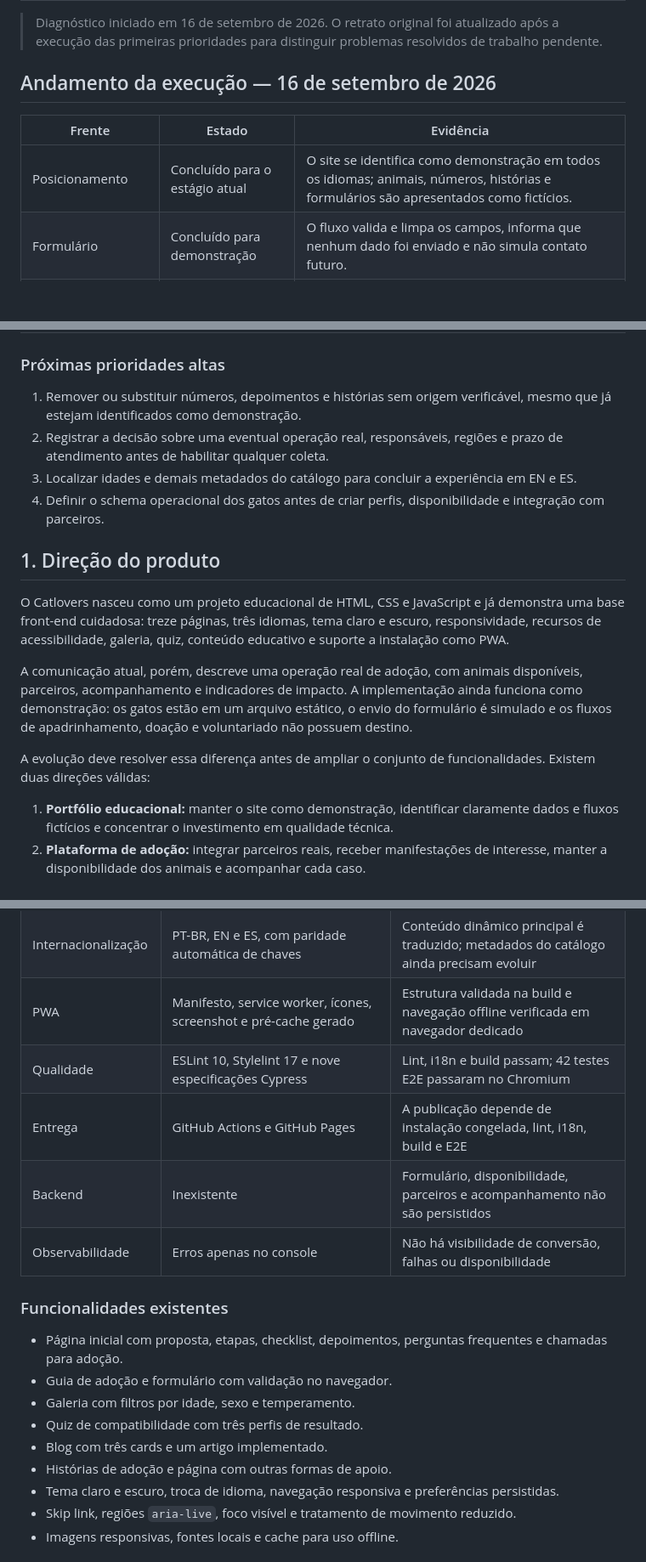
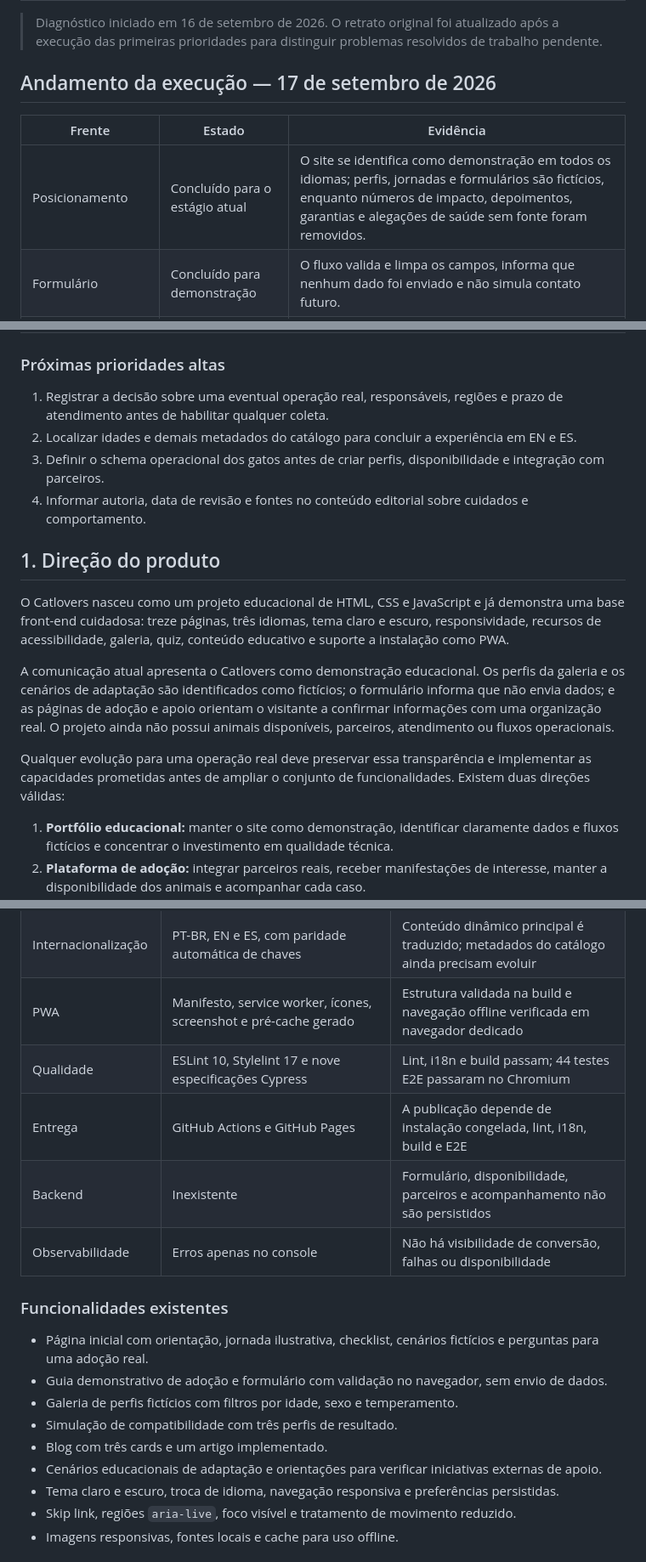
Before and after one commit to c0destep/catlovers, a Markdown page: ROADMAP.md, 3 parts joined by grey strips. Shown at 85% size. GitHub-like rendering; blank space fills up the shorter version.

Commit message:
docs: record content integrity progress

```diff
--- a/ROADMAP.md
+++ b/ROADMAP.md
@@ -2,11 +2,11 @@
 
 > Diagnóstico iniciado em 16 de setembro de 2026. O retrato original foi atualizado após a execução das primeiras prioridades para distinguir problemas resolvidos de trabalho pendente.
 
-## Andamento da execução — 16 de setembro de 2026
+## Andamento da execução — 17 de setembro de 2026
 
 | Frente | Estado | Evidência |
 | --- | --- | --- |
-| Posicionamento | Concluído para o estágio atual | O site se identifica como demonstração em todos os idiomas; animais, números, histórias e formulários são apresentados como fictícios. |
+| Posicionamento | Concluído para o estágio atual | O site se identifica como demonstração em todos os idiomas; perfis, jornadas e formulários são fictícios, enquanto números de impacto, depoimentos, garantias e alegações de saúde sem fonte foram removidos. |
 | Formulário | Concluído para demonstração | O fluxo valida e limpa os campos, informa que nenhum dado foi enviado e não simula contato futuro. |
 | Vite | Concluído | A migração multipágina foi consolidada, resíduos do Parcel foram removidos e ambiente, documentação e Cypress usam a porta 1234. |
 | PWA | Concluído para o contrato atual | Manifesto, ícones, screenshot, escopo, service worker e pré-cache são validados na build; um navegador isolado confirma a navegação pelo app shell sem rede. |
@@ -17,18 +17,18 @@
 
 ### Próximas prioridades altas
 
-1. Remover ou substituir números, depoimentos e histórias sem origem verificável, mesmo que já estejam identificados como demonstração.
-2. Registrar a decisão sobre uma eventual operação real, responsáveis, regiões e prazo de atendimento antes de habilitar qualquer coleta.
-3. Localizar idades e demais metadados do catálogo para concluir a experiência em EN e ES.
-4. Definir o schema operacional dos gatos antes de criar perfis, disponibilidade e integração com parceiros.
+1. Registrar a decisão sobre uma eventual operação real, responsáveis, regiões e prazo de atendimento antes de habilitar qualquer coleta.
+2. Localizar idades e demais metadados do catálogo para concluir a experiência em EN e ES.
+3. Definir o schema operacional dos gatos antes de criar perfis, disponibilidade e integração com parceiros.
+4. Informar autoria, data de revisão e fontes no conteúdo editorial sobre cuidados e comportamento.
 
 ## 1. Direção do produto
 
 O Catlovers nasceu como um projeto educacional de HTML, CSS e JavaScript e já demonstra uma base front-end cuidadosa: treze páginas, três idiomas, tema claro e escuro, responsividade, recursos de acessibilidade, galeria, quiz, conteúdo educativo e suporte a instalação como PWA.
 
-A comunicação atual, porém, descreve uma operação real de adoção, com animais disponíveis, parceiros, acompanhamento e indicadores de impacto. A implementação ainda funciona como demonstração: os gatos estão em um arquivo estático, o envio do formulário é simulado e os fluxos de apadrinhamento, doação e voluntariado não possuem destino.
+A comunicação atual apresenta o Catlovers como demonstração educacional. Os perfis da galeria e os cenários de adaptação são identificados como fictícios; o formulário informa que não envia dados; e as páginas de adoção e apoio orientam o visitante a confirmar informações com uma organização real. O projeto ainda não possui animais disponíveis, parceiros, atendimento ou fluxos operacionais.
 
-A evolução deve resolver essa diferença antes de ampliar o conjunto de funcionalidades. Existem duas direções válidas:
+Qualquer evolução para uma operação real deve preservar essa transparência e implementar as capacidades prometidas antes de ampliar o conjunto de funcionalidades. Existem duas direções válidas:
 
 1. **Portfólio educacional:** manter o site como demonstração, identificar claramente dados e fluxos fictícios e concentrar o investimento em qualidade técnica.
 2. **Plataforma de adoção:** integrar parceiros reais, receber manifestações de interesse, manter a disponibilidade dos animais e acompanhar cada caso.
@@ -65,19 +65,19 @@ A métrica central deve ser o número de **adoções responsáveis confirmadas p
 | Estado no cliente | `localStorage` para idioma e tema; `sessionStorage` para curiosidades | Adequado para preferências, sem persistência de negócio |
 | Internacionalização | PT-BR, EN e ES, com paridade automática de chaves | Conteúdo dinâmico principal é traduzido; metadados do catálogo ainda precisam evoluir |
 | PWA | Manifesto, service worker, ícones, screenshot e pré-cache gerado | Estrutura validada na build e navegação offline verificada em navegador dedicado |
-| Qualidade | ESLint 10, Stylelint 17 e nove especificações Cypress | Lint, i18n e build passam; 42 testes E2E passaram no Chromium |
+| Qualidade | ESLint 10, Stylelint 17 e nove especificações Cypress | Lint, i18n e build passam; 44 testes E2E passaram no Chromium |
 | Entrega | GitHub Actions e GitHub Pages | A publicação depende de instalação congelada, lint, i18n, build e E2E |
 | Backend | Inexistente | Formulário, disponibilidade, parceiros e acompanhamento não são persistidos |
 | Observabilidade | Erros apenas no console | Não há visibilidade de conversão, falhas ou disponibilidade |
 
 ### Funcionalidades existentes
 
-- Página inicial com proposta, etapas, checklist, depoimentos, perguntas frequentes e chamadas para adoção.
-- Guia de adoção e formulário com validação no navegador.
-- Galeria com filtros por idade, sexo e temperamento.
-- Quiz de compatibilidade com três perfis de resultado.
+- Página inicial com orientação, jornada ilustrativa, checklist, cenários fictícios e perguntas para uma adoção real.
+- Guia demonstrativo de adoção e formulário com validação no navegador, sem envio de dados.
+- Galeria de perfis fictícios com filtros por idade, sexo e temperamento.
+- Simulação de compatibilidade com três perfis de resultado.
 - Blog com três cards e um artigo implementado.
-- Histórias de adoção e página com outras formas de apoio.
+- Cenários educacionais de adaptação e orientações para verificar iniciativas externas de apoio.
 - Tema claro e escuro, troca de idioma, navegação responsiva e preferências persistidas.
 - Skip link, regiões `aria-live`, foco visível e tratamento de movimento reduzido.
 - Imagens responsivas, fontes locais e cache para uso offline.
```
Also changed, not shown: other parts of ROADMAP.md (+6 -6 lines).
